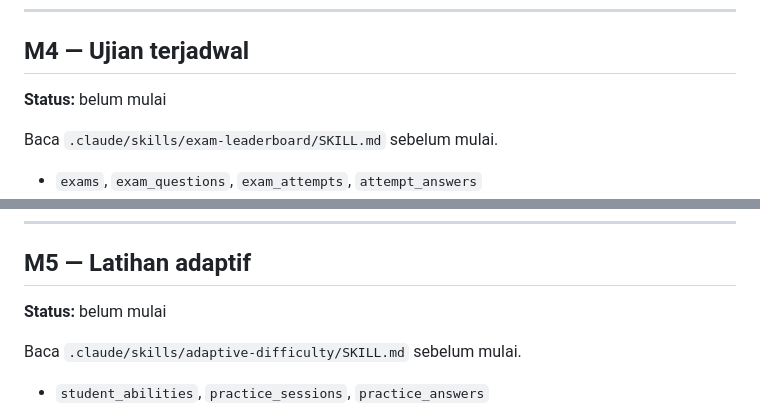
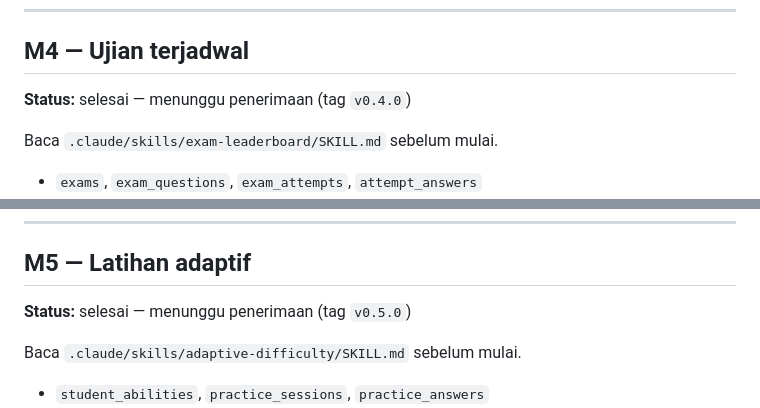
Before and after one commit to sigbuz321-jpg/KAISAN, a Markdown page: docs/04-ROADMAP.md, 2 parts joined by grey strips. Drawn GitHub-style.

Commit message:
docs: mark M4 and M5 as complete pending acceptance
Refs: ROADMAP M4, M5

```diff
--- a/docs/04-ROADMAP.md
+++ b/docs/04-ROADMAP.md
@@ -69,7 +69,7 @@ dan menyetujui — dan admin bisa melihat berapa biayanya.
 ---
 
 ## M4 — Ujian terjadwal
-**Status:** belum mulai
+**Status:** selesai — menunggu penerimaan (tag `v0.4.0`)
 
 Baca `.claude/skills/exam-leaderboard/SKILL.md` sebelum mulai.
 
@@ -88,7 +88,7 @@ kehilangan jawaban, dan nilai muncul otomatis.
 ---
 
 ## M5 — Latihan adaptif
-**Status:** belum mulai
+**Status:** selesai — menunggu penerimaan (tag `v0.5.0`)
 
 Baca `.claude/skills/adaptive-difficulty/SKILL.md` sebelum mulai.
 
```
